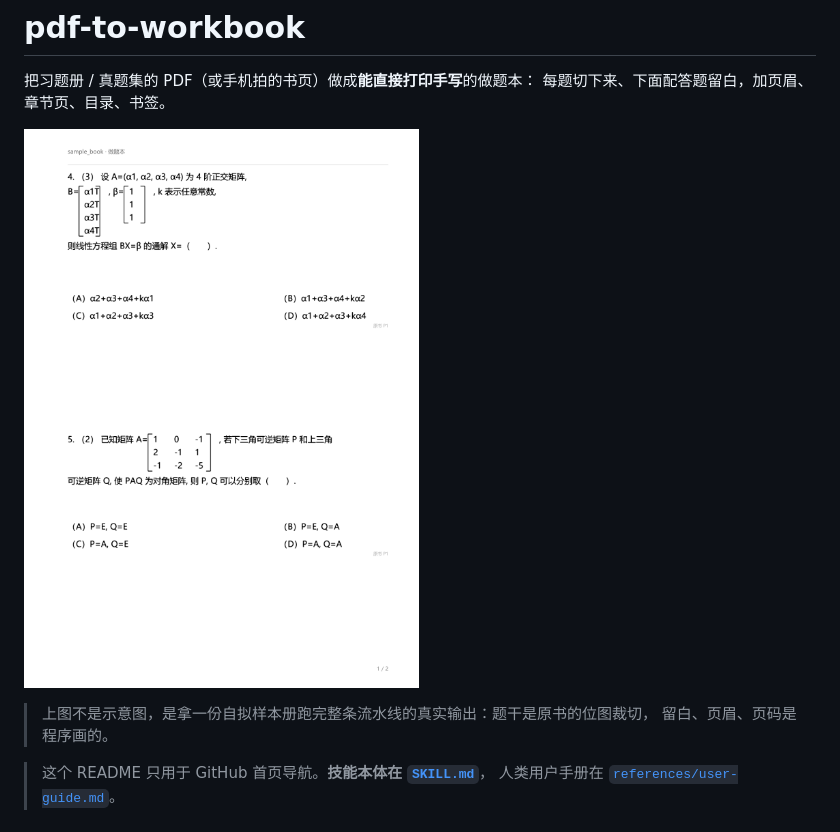
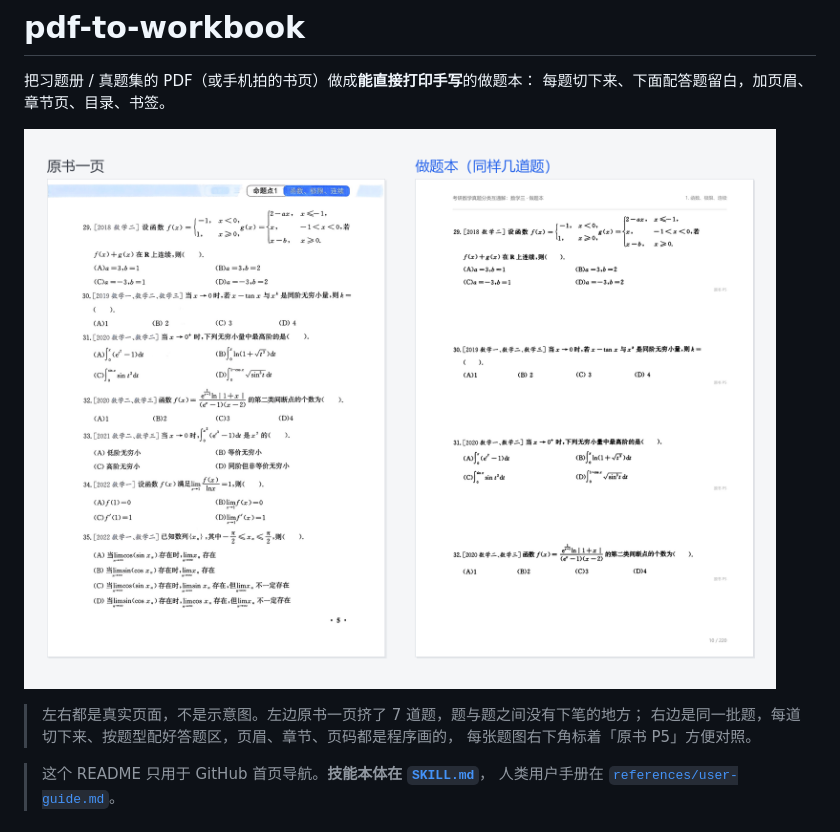
Before and after one commit to zhuliudan666/pdf-to-workbook, a Markdown page: README.md, the part around one of its changes. Rendered like a GitHub page; pictures changed too: assets/preview.png.

Commit message:
README 效果图换成原书页面对比：同一批题，左边挤成一团，右边每题有答题区

```diff
--- a/README.md
+++ b/README.md
@@ -7,6 +7,7 @@
 
-> 上图不是示意图，是拿一份自拟样本册跑完整条流水线的真实输出：题干是原书的位图裁切，
-> 留白、页眉、页码是程序画的。
+> 左右都是真实页面，不是示意图。左边原书一页挤了 7 道题，题与题之间没有下笔的地方；
+> 右边是同一批题，每道切下来、按题型配好答题区，页眉、章节、页码都是程序画的，
+> 每张题图右下角标着「原书 P5」方便对照。
 
 > 这个 README 只用于 GitHub 首页导航。**技能本体在 [`SKILL.md`](SKILL.md)**，
 > 人类用户手册在 [`references/user-guide.md`](references/user-guide.md)。
```
Also changed, not shown: other parts of README.md (+1 -1 lines).
